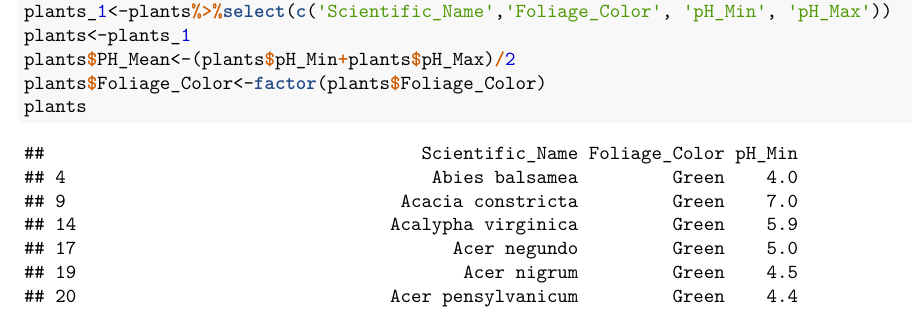
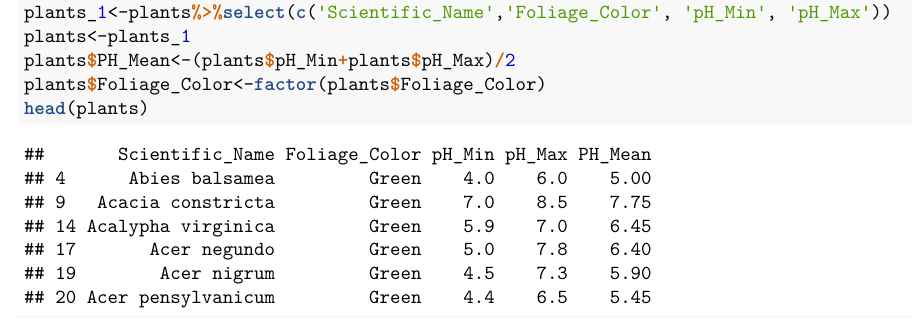
Before and after one commit to qingguo666/STAT_5014_2019_-qguo0701-, an R Markdown document (HW3_GUO.Rmd): part of page 7 of 38 before the commit and part of page 7 of 8 after it, cut so that both start at the same text. The pictures show the output file HW3_GUO.pdf that the author committed with the source.

Commit message:
Last version

```diff
--- a/HW3_GUO.Rmd
+++ b/HW3_GUO.Rmd
@@ -102,7 +102,7 @@ plants_1<-plants%>%select(c('Scientific_Name','Foliage_Color', 'pH_Min', 'pH_Max
 plants<-plants_1
 plants$PH_Mean<-(plants$pH_Min+plants$pH_Max)/2
 plants$Foliage_Color<-factor(plants$Foliage_Color)
-plants
+head(plants)
 aggregate(plants$PH_Mean,by=list(plants$Foliage_Color),FUN=mean)
 aggregate(plants$PH_Mean,by=list(plants$Foliage_Color),FUN=sd)
 plants.anova<-aov(plants$PH_Mean~plants$Foliage_Color,data=plants)
```
Also changed, not shown: HW3_GUO.pdf.
